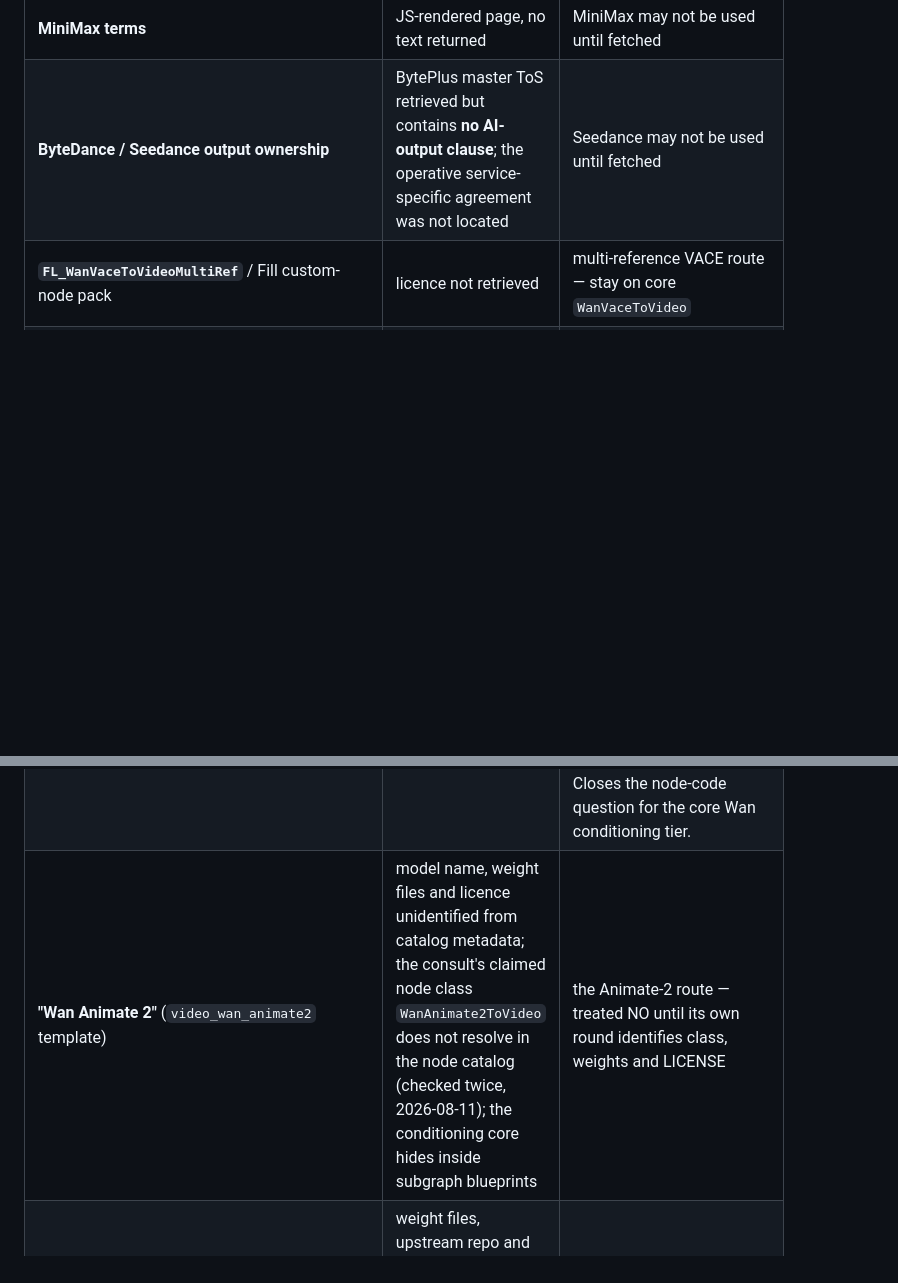
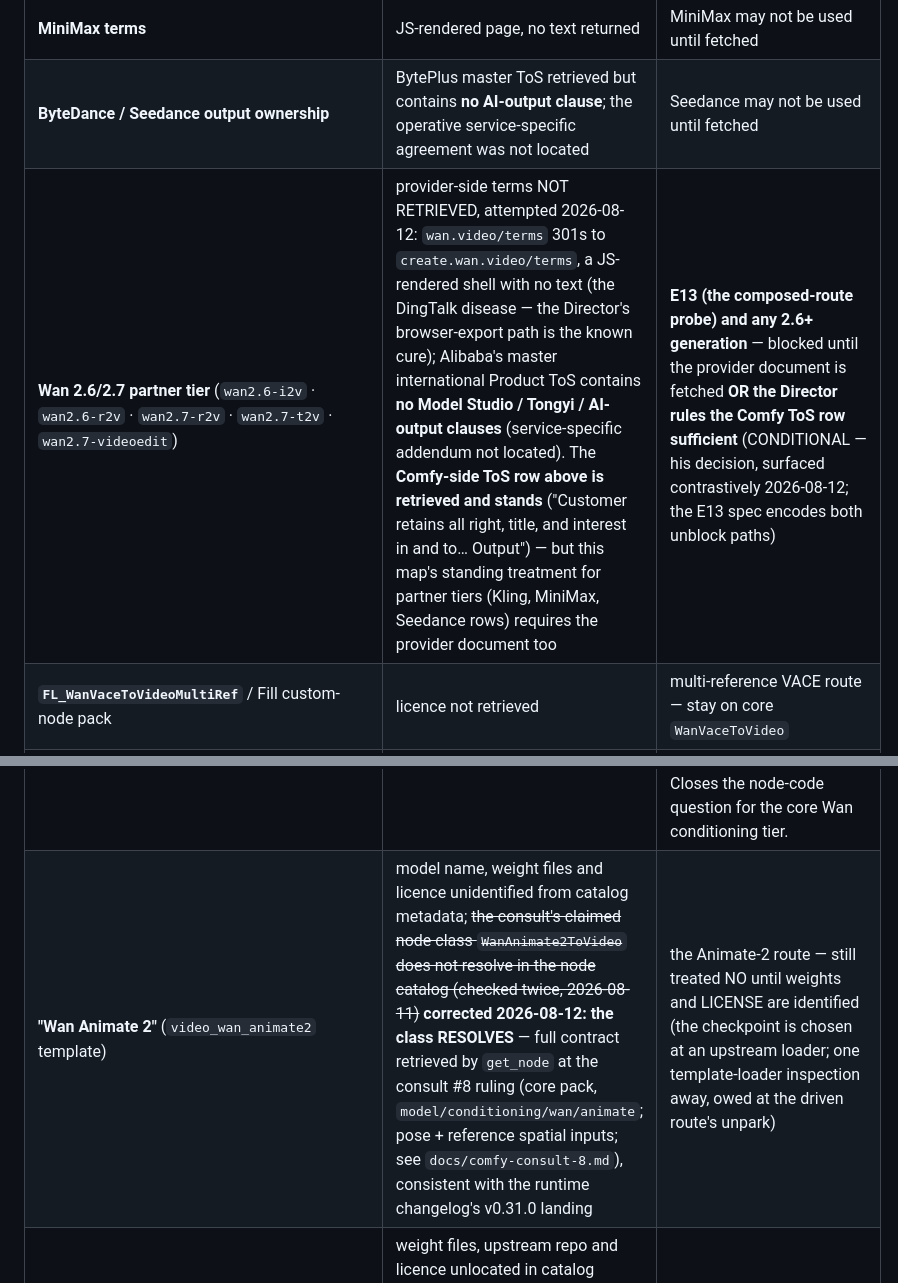
Before and after one commit to mcp-tool-shop-org/armature, a Markdown page: docs/license-map.md, 2 parts joined by grey strips. Rendered like a GitHub page; blank space fills up the shorter version.

```diff
--- a/docs/license-map.md
+++ b/docs/license-map.md
@@ -181,11 +181,12 @@ Recorded honestly rather than assumed. Each blocks the thing that depends on it.
 | **Kling terms** | HTTP 446 (Cloudflare block) on two URLs | Kling may not be used until fetched |
 | **MiniMax terms** | JS-rendered page, no text returned | MiniMax may not be used until fetched |
 | **ByteDance / Seedance output ownership** | BytePlus master ToS retrieved but contains **no AI-output clause**; the operative service-specific agreement was not located | Seedance may not be used until fetched |
+| **Wan 2.6/2.7 partner tier** (`wan2.6-i2v` · `wan2.6-r2v` · `wan2.7-r2v` · `wan2.7-t2v` · `wan2.7-videoedit`) | provider-side terms NOT RETRIEVED, attempted 2026-08-12: `wan.video/terms` 301s to `create.wan.video/terms`, a JS-rendered shell with no text (the DingTalk disease — the Director's browser-export path is the known cure); Alibaba's master international Product ToS contains **no Model Studio / Tongyi / AI-output clauses** (service-specific addendum not located). The **Comfy-side ToS row above is retrieved and stands** ("Customer retains all right, title, and interest in and to… Output") — but this map's standing treatment for partner tiers (Kling, MiniMax, Seedance rows) requires the provider document too | **E13 (the composed-route probe) and any 2.6+ generation** — blocked until the provider document is fetched **OR the Director rules the Comfy ToS row sufficient** (CONDITIONAL — his decision, surfaced contrastively 2026-08-12; the E13 spec encodes both unblock paths) |
 | **`FL_WanVaceToVideoMultiRef`** / Fill custom-node pack | licence not retrieved | multi-reference VACE route — stay on core `WanVaceToVideo` |
 | **`WanVaceAdvanced` tier** (`VaceStrengthTester`, `VaceAdvancedModelPatch`) | licence not retrieved | any scheduled/advanced VACE control strength |
 | **`FL_WanFirstLastFrameToVideo`** (Fill Nodes) | licence not retrieved | first/last-frame conditioning — use core `WanFirstLastFrameToVideo` instead if ever needed |
 | ~~**Core Wan nodes** `WanAnimateToVideo`, `WanFirstLastFrameToVideo`~~ | ~~ASSUMED-FROM-CATEGORY, not retrieved~~ | **RESOLVED 2026-08-11 by the consult #6 ruling** — the core node code licence is fetched and filed under *Services and tools* (ComfyUI core, GPL-3.0, narrow output clause). Closes the node-code question for the core Wan conditioning tier. |
-| **"Wan Animate 2"** (`video_wan_animate2` template) | model name, weight files and licence unidentified from catalog metadata; the consult's claimed node class `WanAnimate2ToVideo` does not resolve in the node catalog (checked twice, 2026-08-11); the conditioning core hides inside subgraph blueprints | the Animate-2 route — treated NO until its own round identifies class, weights and LICENSE |
+| **"Wan Animate 2"** (`video_wan_animate2` template) | model name, weight files and licence unidentified from catalog metadata; ~~the consult's claimed node class `WanAnimate2ToVideo` does not resolve in the node catalog (checked twice, 2026-08-11)~~ **corrected 2026-08-12: the class RESOLVES** — full contract retrieved by `get_node` at the consult #8 ruling (core pack, `model/conditioning/wan/animate`; pose + reference spatial inputs; see `docs/comfy-consult-8.md`), consistent with the runtime changelog's v0.31.0 landing | the Animate-2 route — still treated NO until weights and LICENSE are identified (the checkpoint is chosen at an upstream loader; one template-loader inspection away, owed at the driven route's unpark) |
 | **SCAIL-2** (`video_wan21_scail2_character_replacement`, + `_int8`) | weight files, upstream repo and licence unlocated in catalog metadata; template-level only, no raw node schema; background likely inherited from the driving video (consult #6, marked SPECULATION there) | any SCAIL-2 route — treated NO |
 | **SMPL / SMPL-X body-model licences** | reported research-only with commercial via Meshcapade (E08 study-swarm G2, agent-retrieved URLs) — not yet fetched by this map | any SMPL-dependent lift route (WHAM / TRAM / 4D-Humans at inference; GVHMR and SMPLer-X are additionally NC at the code layer) — treated NO |
 | ~~**MediaPipe Pose Landmarker** (shipped models + repo)~~ | ~~reported Apache-2.0 — not yet fetched~~ | **RESOLVED 2026-08-11** — all three layers fetched (repo LICENSE, PyPI metadata, the models' own card); row filed under *Motion data and motion-capture tier* above. Verdict YES. |
```
Also changed, not shown: HANDOFF.md (+7 -0 lines), docs/experiments/E13-composed-route-probe.md (added, +127 -0 lines).
